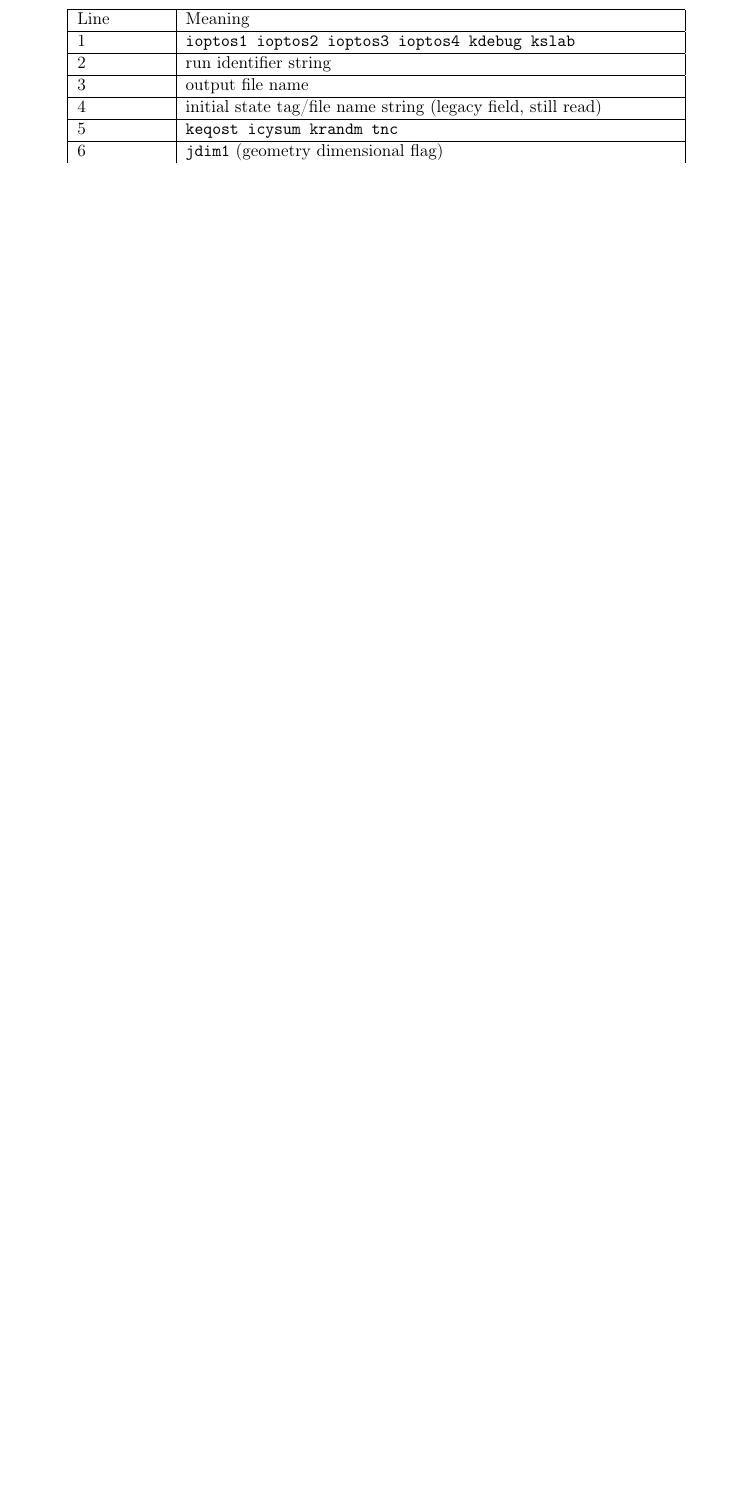
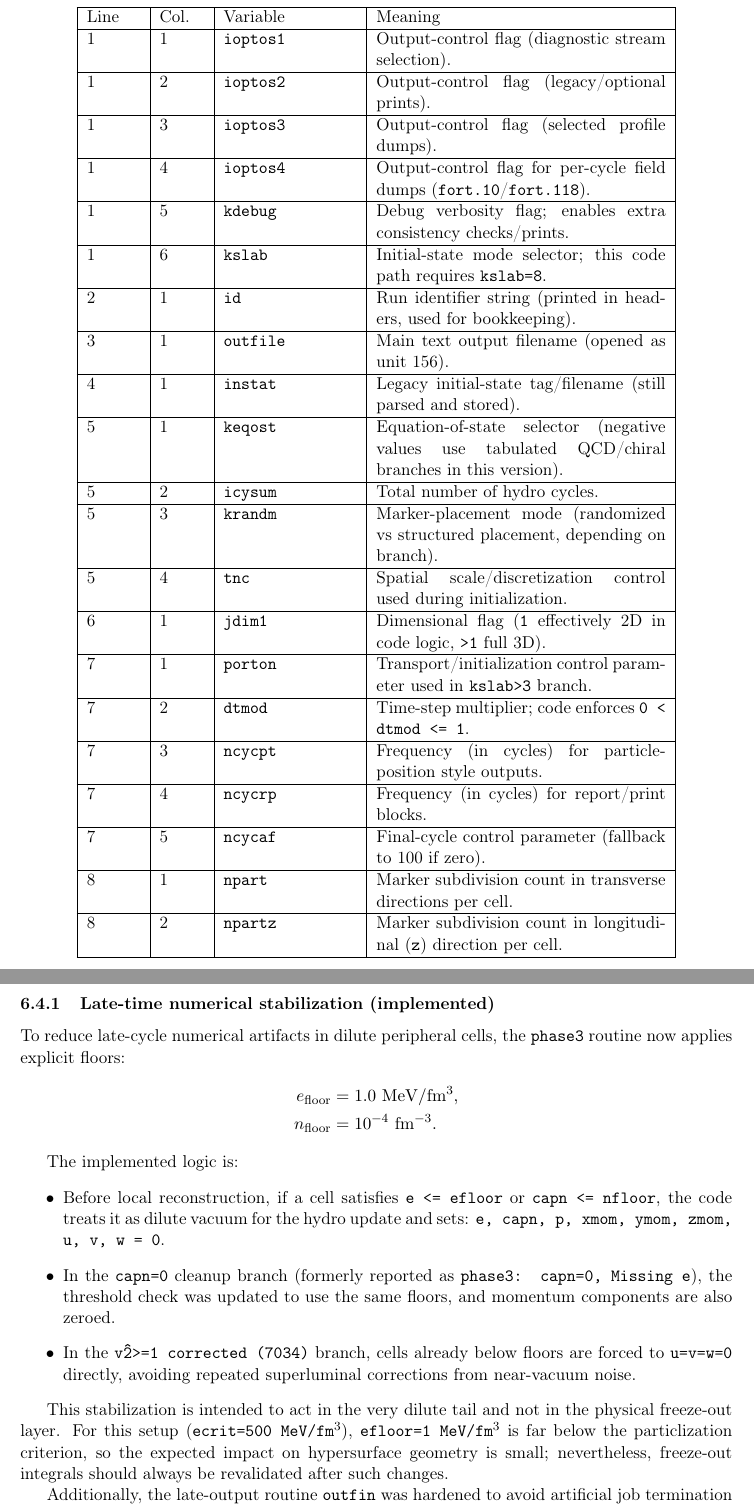
Before and after one commit to angreiram21/PICHYDRO-1D_IS, a LaTeX document (DOC/Manual_Hydro_1D_IS.tex): part of page 3 of 7 before the commit and two parts of pages 4 and 7 of 9 after it, the two joined at a grey line, cut so that both start at the same text, the shorter picture padded with empty space. Compiled offline with pdfLaTeX.

Commit message:
Stabilize late-time dilute-cell behavior and scale adaptive FO max cycles
Code changes in src/hydro_1D_IS.f:

- phase3: add dilute-cell floors (EFLOOR=1.0 MeV/fm^3, BFLOOR=1e-4 fm^-3).

- phase3: zero e/capn/p/momentum/velocity for cells below floors before local reconstruction.

- phase3: update capn~0 cleanup to use floors and zero momentum components too.

- phase3: harden v^2>=1 (7034) handling for dilute/invalid cells.

- outfin: add BFLOOR_OUT=1e-4 fm^-3 and skip dilute cells before cnth-based divisions.

- outfin: replace stop 2156 with local superluminal correction/renormalization (v^2->0.9999) and continue.

- adaptive FO extension: scale ICycleMaxHard with dtmod using fdt=0.5/dtmod and central-collision margin: max(int(3*icysum*fdt*1.5), icysum+int(200*fdt*1.5)).

Documentation updates in DOC/Manual_Hydro_1D_IS.tex:

- document phase3 floors, dilute-cell cleanup, and v^2 stabilization behavior.

- document outfin hardening (remove hard stop, robust v^2 correction, cnth safety via BFLOOR_OUT).

- document new dtmod-dependent ICycleMaxHard formula and expected effect on late-time FO closure.

```diff
--- a/DOC/Manual_Hydro_1D_IS.tex
+++ b/DOC/Manual_Hydro_1D_IS.tex
@@ -91,11 +129,25 @@ The code reads \texttt{inhydro} at startup. In the current mode, relevant lines
+\begin{longtable}{|p{1.2cm}|p{1.0cm}|p{3.0cm}|p{6.5cm}|}
 \hline
-Line & Meaning \\\hline
-1 & \texttt{ioptos1 ioptos2 ioptos3 ioptos4 kdebug kslab} \\\hline
-2 & run identifier string \\\hline
-3 & output file name \\\hline
-4 & initial state tag/file name string (legacy field, still read) \\\hline
-5 & \texttt{keqost icysum krandm tnc} \\\hline
-6 & \texttt{jdim1} (geometry dimensional flag) \\\hline
-7 & for \texttt{kslab>3}: \texttt{porton dtmod ncycpt ncycrp ncycaf} \\\hline
-8 & \texttt{npart npartz} (read in \texttt{readinput}) \\\hline
+Line & Col. & Variable & Meaning \\\hline
+1 & 1 & \texttt{ioptos1} & Output-control flag (diagnostic stream selection). \\\hline
+1 & 2 & \texttt{ioptos2} & Output-control flag (legacy/optional prints). \\\hline
+1 & 3 & \texttt{ioptos3} & Output-control flag (selected profile dumps). \\\hline
+1 & 4 & \texttt{ioptos4} & Output-control flag for per-cycle field dumps (\texttt{fort.10}/\texttt{fort.118}). \\\hline
+1 & 5 & \texttt{kdebug} & Debug verbosity flag; enables extra consistency checks/prints. \\\hline
+1 & 6 & \texttt{kslab} & Initial-state mode selector; this code path requires \texttt{kslab=8}. \\\hline
+2 & 1 & \texttt{id} & Run identifier string (printed in headers, used for bookkeeping). \\\hline
+3 & 1 & \texttt{outfile} & Main text output filename (opened as unit 156). \\\hline
+4 & 1 & \texttt{instat} & Legacy initial-state tag/filename (still parsed and stored). \\\hline
+5 & 1 & \texttt{keqost} & Equation-of-state selector (negative values use tabulated QCD/chiral branches in this version). \\\hline
+5 & 2 & \texttt{icysum} & Total number of hydro cycles. \\\hline
+5 & 3 & \texttt{krandm} & Marker-placement mode (randomized vs structured placement, depending on branch). \\\hline
+5 & 4 & \texttt{tnc} & Spatial scale/discretization control used during initialization. \\\hline
+6 & 1 & \texttt{jdim1} & Dimensional flag (\texttt{1} effectively 2D in code logic, \texttt{>1} full 3D). \\\hline
+7 & 1 & \texttt{porton} & Transport/initialization control parameter used in \texttt{kslab>3} branch. \\\hline
+7 & 2 & \texttt{dtmod} & Time-step multiplier; code enforces \texttt{0 < dtmod <= 1}. \\\hline
+7 & 3 & \texttt{ncycpt} & Frequency (in cycles) for particle-position style outputs. \\\hline
+7 & 4 & \texttt{ncycrp} & Frequency (in cycles) for report/print blocks. \\\hline
+7 & 5 & \texttt{ncycaf} & Final-cycle control parameter (fallback to 100 if zero). \\\hline
+8 & 1 & \texttt{npart} & Marker subdivision count in transverse directions per cell. \\\hline
+8 & 2 & \texttt{npartz} & Marker subdivision count in longitudinal (\texttt{z}) direction per cell. \\\hline
 \end{longtable}
@@ -198,3 +256,35 @@ z_{n+1} &= z_n + w_{\text{eff}}\,dt/dz;
 \item Update flow velocities \texttt{u,v,w} and thermodynamic diagnostics
       (temperature, chemical potential, entropy density).
 \end{itemize}
+
+\subsubsection{Late-time numerical stabilization (implemented)}
+To reduce late-cycle numerical artifacts in dilute peripheral cells, the
+\texttt{phase3} routine now applies explicit floors:
+\begin{align*}
+e_{\mathrm{floor}} &= 1.0\ \mathrm{MeV/fm^3},\\
+n_{\mathrm{floor}} &= 10^{-4}\ \mathrm{fm^{-3}}.
+\end{align*}
+
+The implemented logic is:
+\begin{itemize}
+\item Before local reconstruction, if a cell satisfies
+      \texttt{e <= efloor} or \texttt{capn <= nfloor}, the code treats it as
+      dilute vacuum for the hydro update and sets:
+      \texttt{e, capn, p, xmom, ymom, zmom, u, v, w = 0}.
+\item In the \texttt{capn=0} cleanup branch (formerly reported as
+      \texttt{phase3: capn=0, Missing e}), the threshold check was updated to
+      use the same floors, and momentum components are also zeroed.
+\item In the \texttt{v\^2>=1 corrected (7034)} branch, cells already below
+      floors are forced to \texttt{u=v=w=0} directly, avoiding repeated
+      superluminal corrections from near-vacuum noise.
+\end{itemize}
+
+This stabilization is intended to act in the very dilute tail and not in the
+physical freeze-out layer. For this setup (\texttt{ecrit=500 MeV/fm$^3$}),
+\texttt{efloor=1 MeV/fm$^3$} is far below the particlization criterion, so the
+expected impact on hypersurface geometry is small; nevertheless, freeze-out
+integrals should always be revalidated after such changes.
+
+Additionally, the late-output routine \texttt{outfin} was hardened to avoid
+artificial job termination in dilute cells:
+\begin{itemize}
```
Also changed, not shown: DOC/Manual_Hydro_1D_IS.tex (73 more changed lines), 1 other file.
